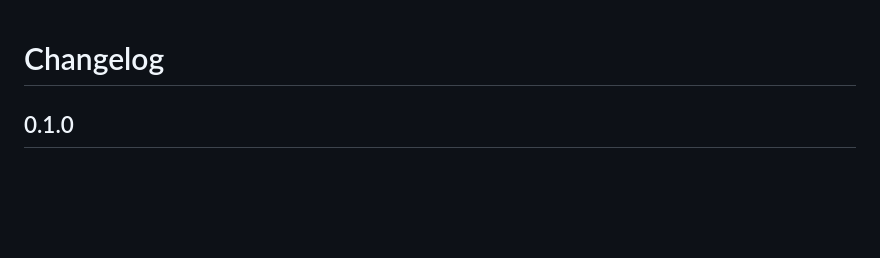
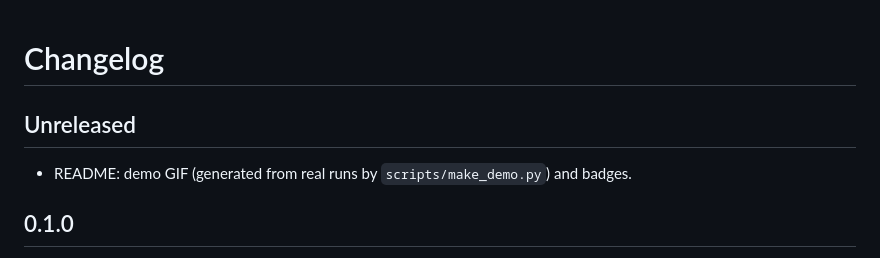
Before and after one commit to sauravmodi03/driftcheck-mcp, a Markdown page: CHANGELOG.md, the part around the change. Rendered like a GitHub page; blank space fills up the shorter version.

```diff
--- a/CHANGELOG.md
+++ b/CHANGELOG.md
@@ -1,4 +1,8 @@
 # Changelog
+
+## Unreleased
+
+- README: demo GIF (generated from real runs by `scripts/make_demo.py`) and badges.
 
 ## 0.1.0
 
```
Also changed, not shown: README.md (+11 -0 lines), docs/demo.gif (added), 1 other file.
